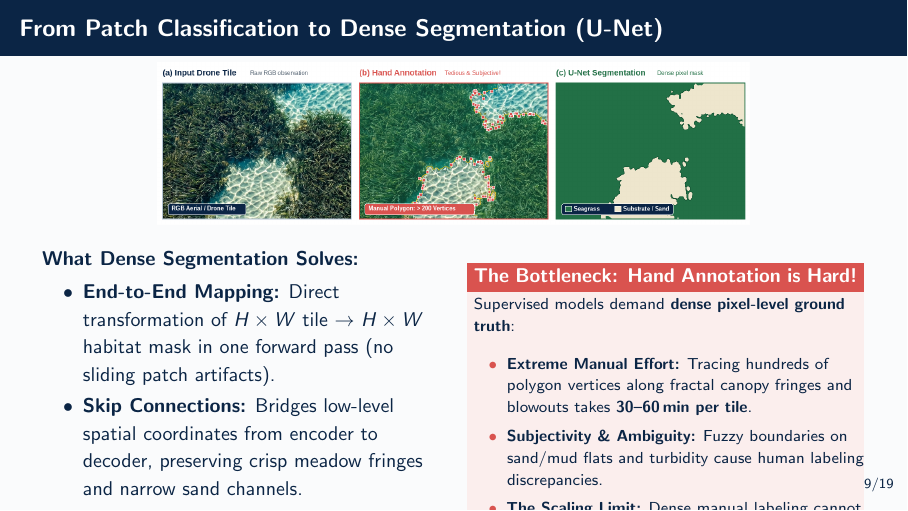
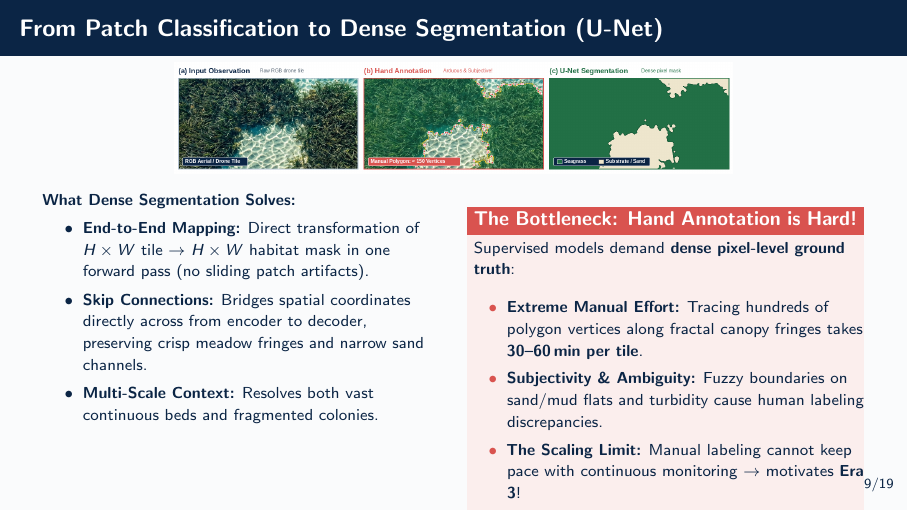
Before and after one commit to pglez82/seagrass_ia_presentation, LaTeX slides (presentation.tex): page 9 of 20. Compiled offline with pdfLaTeX.

Commit message:
edited figures

```diff
--- a/presentation.tex
+++ b/presentation.tex
@@ -337,15 +337,16 @@
 % ======================================================================
 \begin{frame}{From Patch Classification to Dense Segmentation (U-Net)}
   \centering
-  \includegraphics[width=\textwidth, height=2.85cm, keepaspectratio]{figures/seagrass_segmentation_unet.png}
+  \includegraphics[height=1.95cm, keepaspectratio]{figures/seagrass_segmentation_unet.png}
 
-  \vspace{0.15cm}
+  \vspace{0.05cm}
   \begin{columns}[T]
     \begin{column}{0.48\textwidth}
+      \footnotesize
       \textbf{What Dense Segmentation Solves:}
-      \begin{itemize}\setlength{\itemsep}{2pt}
+      \begin{itemize}\setlength{\itemsep}{1.2pt}
         \item \textbf{End-to-End Mapping:} Direct transformation of $H \times W$ tile $\rightarrow$ $H \times W$ habitat mask in one forward pass (no sliding patch artifacts).
-        \item \textbf{Skip Connections:} Bridges low-level spatial coordinates from encoder to decoder, preserving crisp meadow fringes and narrow sand channels.
+        \item \textbf{Skip Connections:} Bridges spatial coordinates directly across from encoder to decoder, preserving crisp meadow fringes and narrow sand channels.
         \item \textbf{Multi-Scale Context:} Resolves both vast continuous beds and fragmented colonies.
       \end{itemize}
     \end{column}
@@ -353,10 +354,10 @@
       \begin{alertblock}{The Bottleneck: Hand Annotation is Hard!}
         \footnotesize
         Supervised models demand \textbf{dense pixel-level ground truth}:
-        \begin{itemize}\setlength{\itemsep}{1.5pt}
-          \item \textbf{Extreme Manual Effort:} Tracing hundreds of polygon vertices along fractal canopy fringes and blowouts takes \textbf{30--60\,min per tile}.
+        \begin{itemize}\setlength{\itemsep}{1pt}
+          \item \textbf{Extreme Manual Effort:} Tracing hundreds of polygon vertices along fractal canopy fringes takes \textbf{30--60\,min per tile}.
           \item \textbf{Subjectivity \& Ambiguity:} Fuzzy boundaries on sand/mud flats and turbidity cause human labeling discrepancies.
-          \item \textbf{The Scaling Limit:} Dense manual labeling cannot keep pace with continuous monitoring $\rightarrow$ motivates \textbf{Era 3}!
+          \item \textbf{The Scaling Limit:} Manual labeling cannot keep pace with continuous monitoring $\rightarrow$ motivates \textbf{Era 3}!
         \end{itemize}
       \end{alertblock}
     \end{column}
```
Also changed, not shown: figures/seagrass_segmentation_2panel.png (deleted), figures/seagrass_segmentation_3panel.png (deleted), figures/seagrass_segmentation_unet.png, figures/test_overlay.png (deleted), figures/unet_input_crop.png (deleted), figures/unet_mask_clean.png (deleted), 1 other file.
